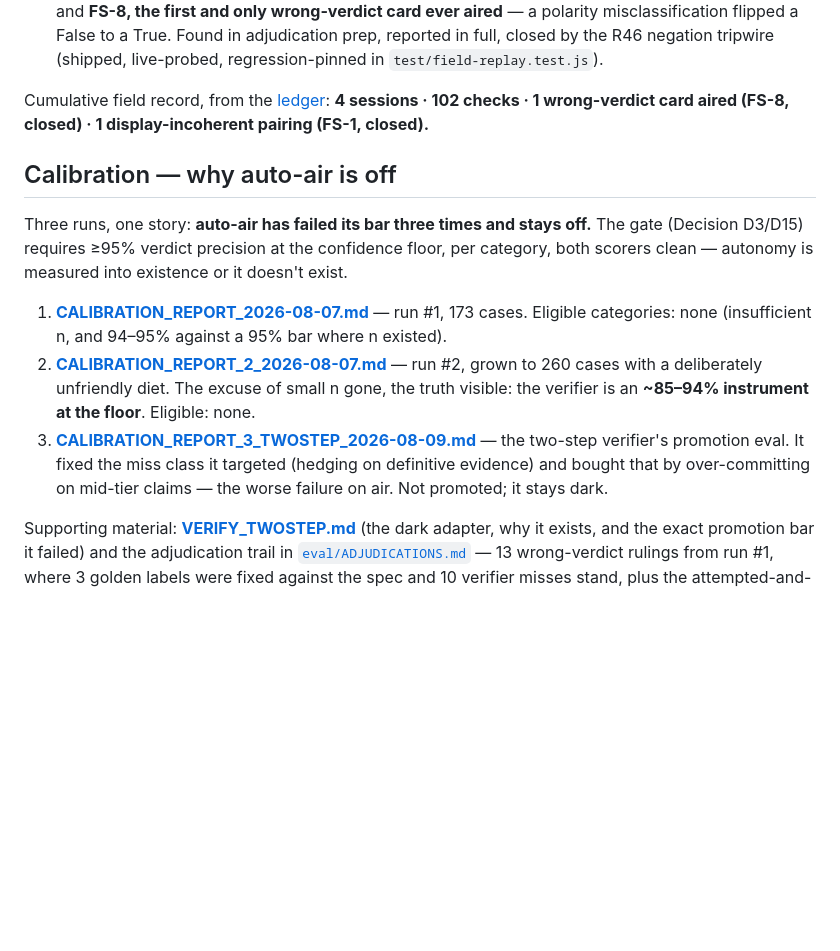
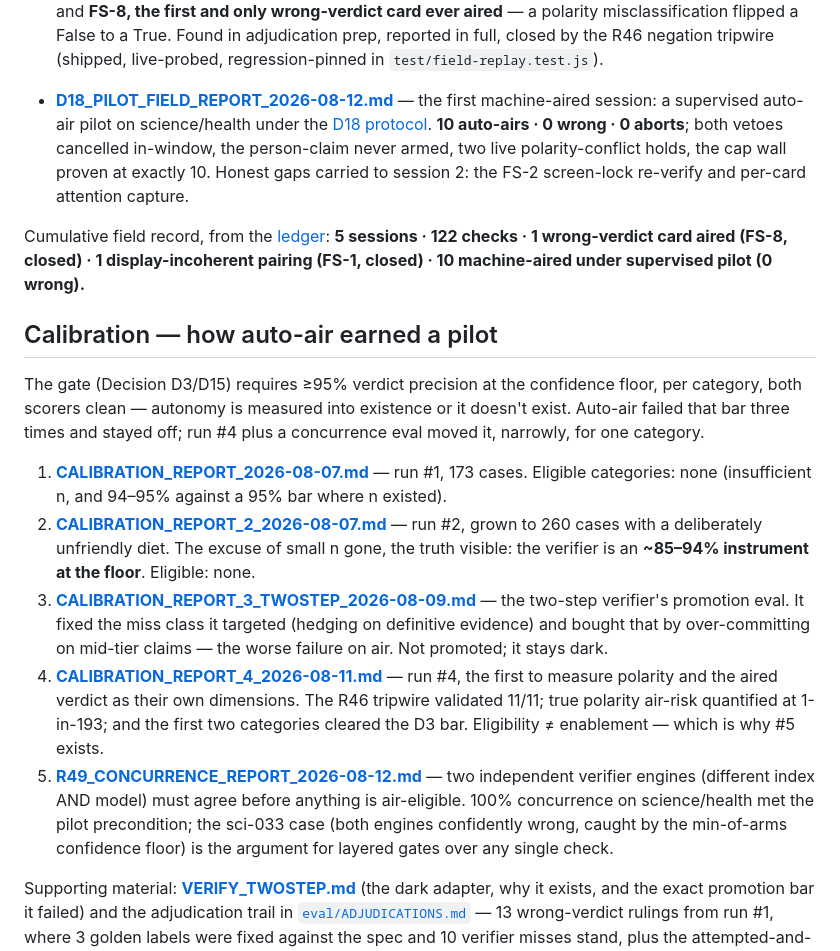
Before and after one commit to jordanpeele/footnote, a Markdown page: docs/README.md, the part around the change. GitHub-like rendering; blank space fills up the shorter version.

```diff
--- a/docs/README.md
+++ b/docs/README.md
@@ -38,14 +38,23 @@ either fixed with a pointer to the fix, or still open and says so.
   True. Found in adjudication prep, reported in full, closed by the R46 negation tripwire
   (shipped, live-probed, regression-pinned in `test/field-replay.test.js`).
 
-Cumulative field record, from the [ledger](./LATENCY_LEDGER.md): **4 sessions · 102 checks ·
-1 wrong-verdict card aired (FS-8, closed) · 1 display-incoherent pairing (FS-1, closed).**
+- **[D18_PILOT_FIELD_REPORT_2026-08-12.md](./D18_PILOT_FIELD_REPORT_2026-08-12.md)** — the
+  first machine-aired session: a supervised auto-air pilot on science/health under the
+  [D18 protocol](./D18_PILOT_PROTOCOL.md). **10 auto-airs · 0 wrong · 0 aborts**; both
+  vetoes cancelled in-window, the person-claim never armed, two live polarity-conflict
+  holds, the cap wall proven at exactly 10. Honest gaps carried to session 2: the FS-2
+  screen-lock re-verify and per-card attention capture.
 
-## Calibration — why auto-air is off
+Cumulative field record, from the [ledger](./LATENCY_LEDGER.md): **5 sessions · 122 checks ·
+1 wrong-verdict card aired (FS-8, closed) · 1 display-incoherent pairing (FS-1, closed) ·
+10 machine-aired under supervised pilot (0 wrong).**
 
-Three runs, one story: **auto-air has failed its bar three times and stays off.** The gate
-(Decision D3/D15) requires ≥95% verdict precision at the confidence floor, per category,
-both scorers clean — autonomy is measured into existence or it doesn't exist.
+## Calibration — how auto-air earned a pilot
+
+The gate (Decision D3/D15) requires ≥95% verdict precision at the confidence floor, per
+category, both scorers clean — autonomy is measured into existence or it doesn't exist.
+Auto-air failed that bar three times and stayed off; run #4 plus a concurrence eval moved
+it, narrowly, for one category.
 
 1. **[CALIBRATION_REPORT_2026-08-07.md](./CALIBRATION_REPORT_2026-08-07.md)** — run #1,
    173 cases. Eligible categories: none (insufficient n, and 94–95% against a 95% bar where
@@ -57,6 +66,15 @@ both scorers clean — autonomy is measured into existence or it doesn't exist.
    — the two-step verifier's promotion eval. It fixed the miss class it targeted (hedging on
    definitive evidence) and bought that by over-committing on mid-tier claims — the worse
    failure on air. Not promoted; it stays dark.
+4. **[CALIBRATION_REPORT_4_2026-08-11.md](./CALIBRATION_REPORT_4_2026-08-11.md)** — run #4,
+   the first to measure polarity and the aired verdict as their own dimensions. The R46
+   tripwire validated 11/11; true polarity air-risk quantified at 1-in-193; and the first
+   two categories cleared the D3 bar. Eligibility ≠ enablement — which is why #5 exists.
+5. **[R49_CONCURRENCE_REPORT_2026-08-12.md](./R49_CONCURRENCE_REPORT_2026-08-12.md)** — two
+   independent verifier engines (different index AND model) must agree before anything is
+   air-eligible. 100% concurrence on science/health met the pilot precondition; the sci-033
+   case (both engines confidently wrong, caught by the min-of-arms confidence floor) is the
+   argument for layered gates over any single check.
 
 Supporting material: **[VERIFY_TWOSTEP.md](./VERIFY_TWOSTEP.md)** (the dark adapter, why it
 exists, and the exact promotion bar it failed) and the adjudication trail in
```
Also changed, not shown: README.md (+3 -3 lines), ROADMAP.md (+15 -6 lines).
